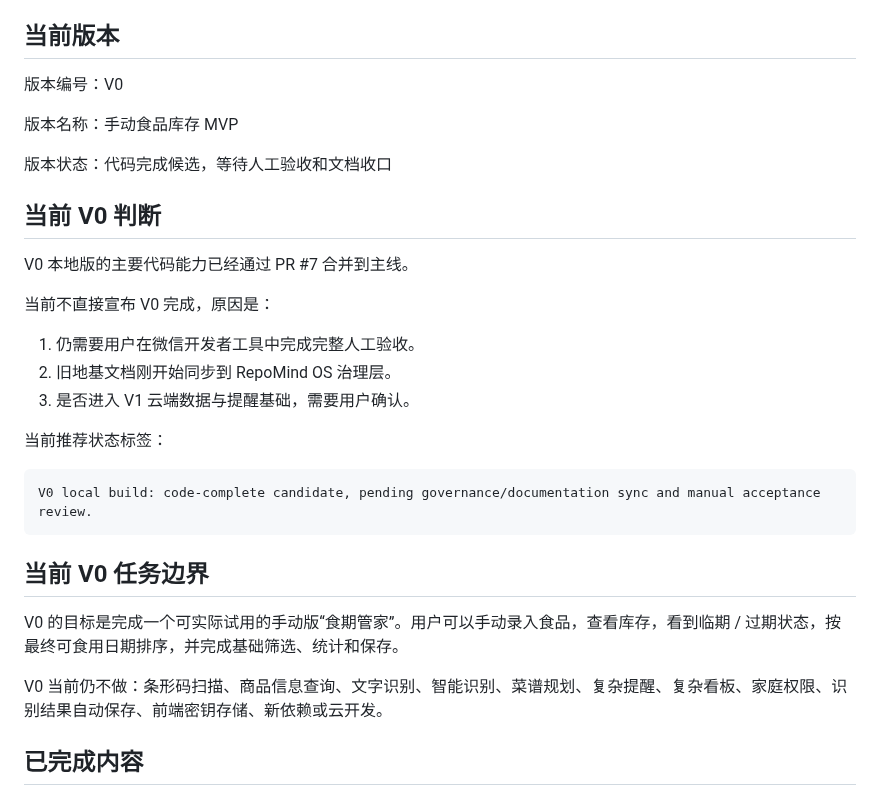
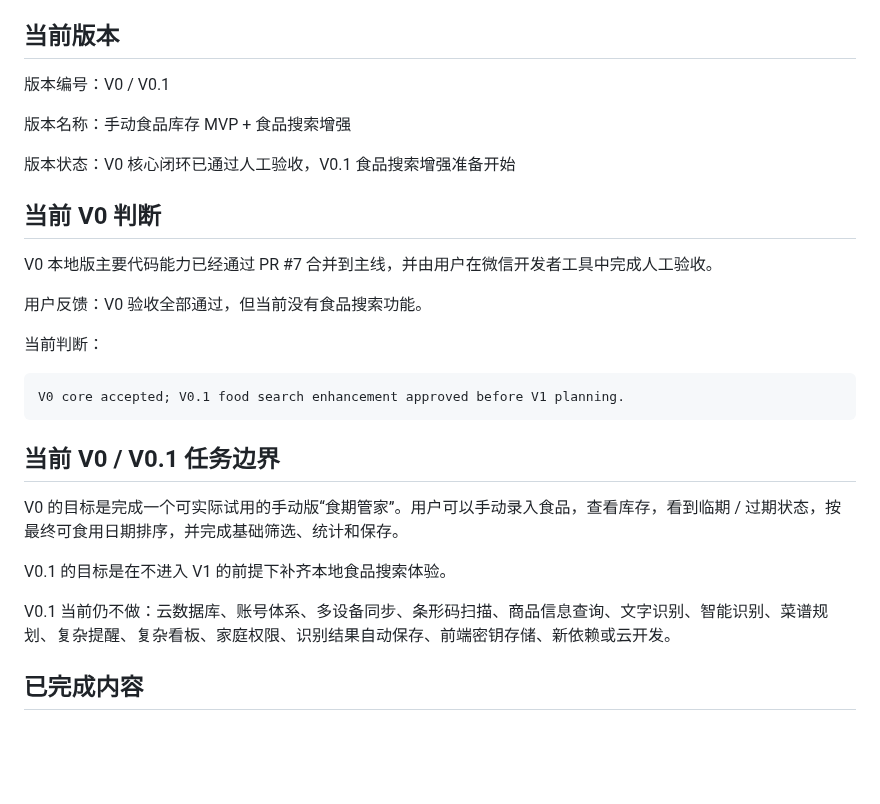
Before and after one commit to 2w2w23e/wechat-food-expiry-tracker, a Markdown page: docs/PHASE_STATUS.md, the part around one of its changes. GitHub-like rendering; blank space fills up the shorter version.

````diff
--- a/docs/PHASE_STATUS.md
+++ b/docs/PHASE_STATUS.md
@@ -20,33 +20,31 @@
 
 ## 当前版本
 
-版本编号：V0
+版本编号：V0 / V0.1
 
-版本名称：手动食品库存 MVP
+版本名称：手动食品库存 MVP + 食品搜索增强
 
-版本状态：代码完成候选，等待人工验收和文档收口
+版本状态：V0 核心闭环已通过人工验收，V0.1 食品搜索增强准备开始
 
 ## 当前 V0 判断
 
-V0 本地版的主要代码能力已经通过 PR #7 合并到主线。
+V0 本地版主要代码能力已经通过 PR #7 合并到主线，并由用户在微信开发者工具中完成人工验收。
 
-当前不直接宣布 V0 完成，原因是：
+用户反馈：V0 验收全部通过，但当前没有食品搜索功能。
 
-1. 仍需要用户在微信开发者工具中完成完整人工验收。
-2. 旧地基文档刚开始同步到 RepoMind OS 治理层。
-3. 是否进入 V1 云端数据与提醒基础，需要用户确认。
-
-当前推荐状态标签：
+当前判断：
 
 ```text
-V0 local build: code-complete candidate, pending governance/documentation sync and manual acceptance review.
+V0 core accepted; V0.1 food search enhancement approved before V1 planning.
 ```
 
-## 当前 V0 任务边界
+## 当前 V0 / V0.1 任务边界
 
 V0 的目标是完成一个可实际试用的手动版“食期管家”。用户可以手动录入食品，查看库存，看到临期 / 过期状态，按最终可食用日期排序，并完成基础筛选、统计和保存。
 
-V0 当前仍不做：条形码扫描、商品信息查询、文字识别、智能识别、菜谱规划、复杂提醒、复杂看板、家庭权限、识别结果自动保存、前端密钥存储、新依赖或云开发。
+V0.1 的目标是在不进入 V1 的前提下补齐本地食品搜索体验。
+
+V0.1 当前仍不做：云数据库、账号体系、多设备同步、条形码扫描、商品信息查询、文字识别、智能识别、菜谱规划、复杂提醒、复杂看板、家庭权限、识别结果自动保存、前端密钥存储、新依赖或云开发。
 
 ## 已完成内容
 
````
Also changed, not shown: other parts of docs/PHASE_STATUS.md (+45 -26 lines).
